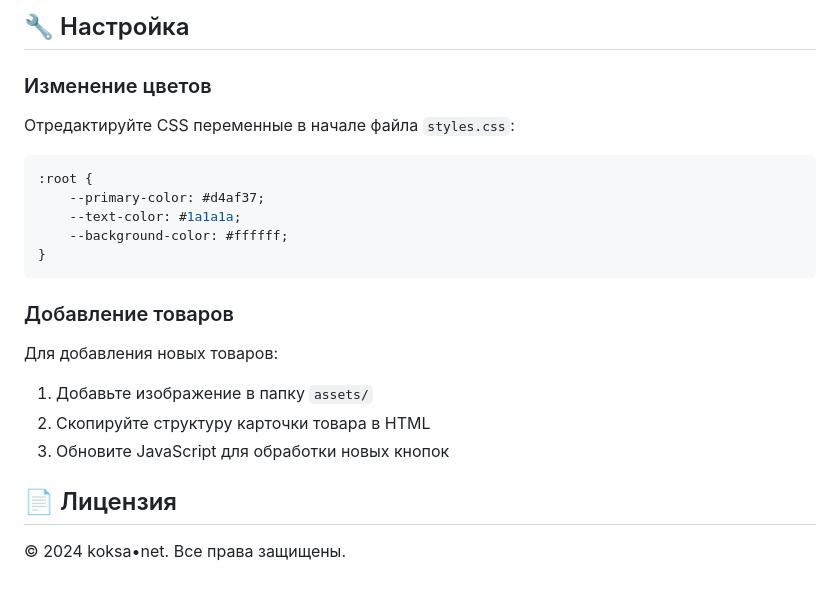
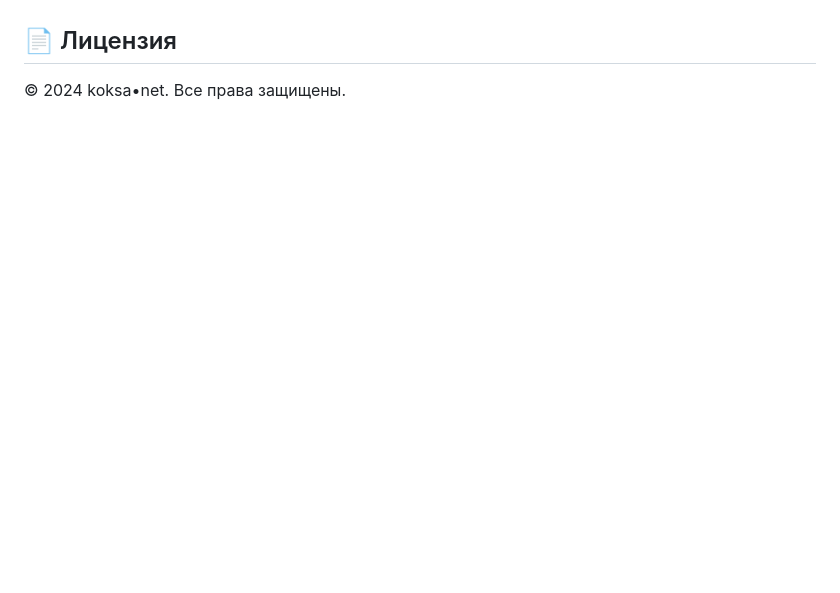
Before and after one commit to ilashushu/koksa.net, a Markdown page: README.md, the part around one of its changes. Rendered like a GitHub page; blank space fills up the shorter version.

````diff
--- a/README.md
+++ b/README.md
@@ -167,21 +79,3 @@ php -S localhost:8000
-## 🔧 Настройка
-
-### Изменение цветов
-Отредактируйте CSS переменные в начале файла `styles.css`:
-
-```css
-:root {
-    --primary-color: #d4af37;
-    --text-color: #1a1a1a;
-    --background-color: #ffffff;
-}
-```
-
-### Добавление товаров
-Для добавления новых товаров:
-1. Добавьте изображение в папку `assets/`
-2. Скопируйте структуру карточки товара в HTML
-3. Обновите JavaScript для обработки новых кнопок
 
 ## 📄 Лицензия
 
````
Also changed, not shown: other parts of README.md (+1 -89 lines).
